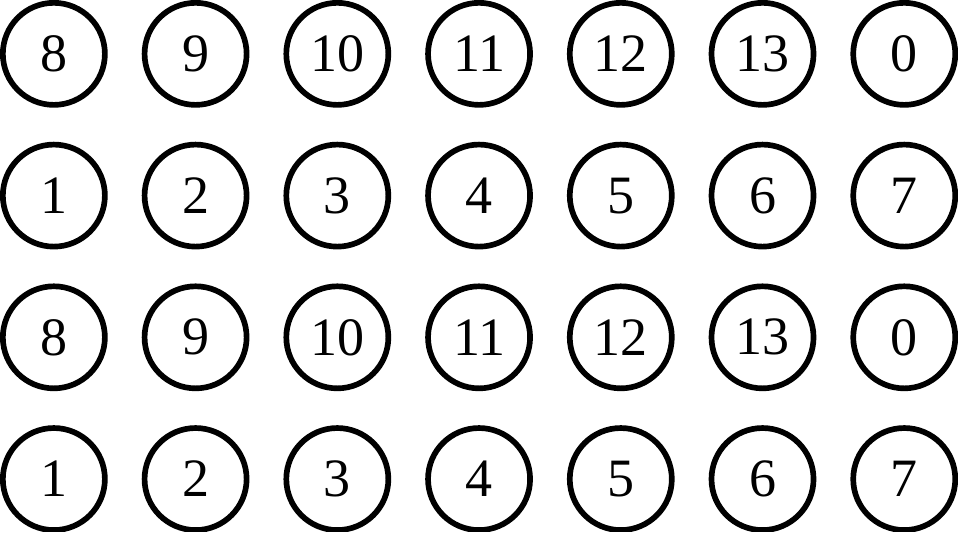
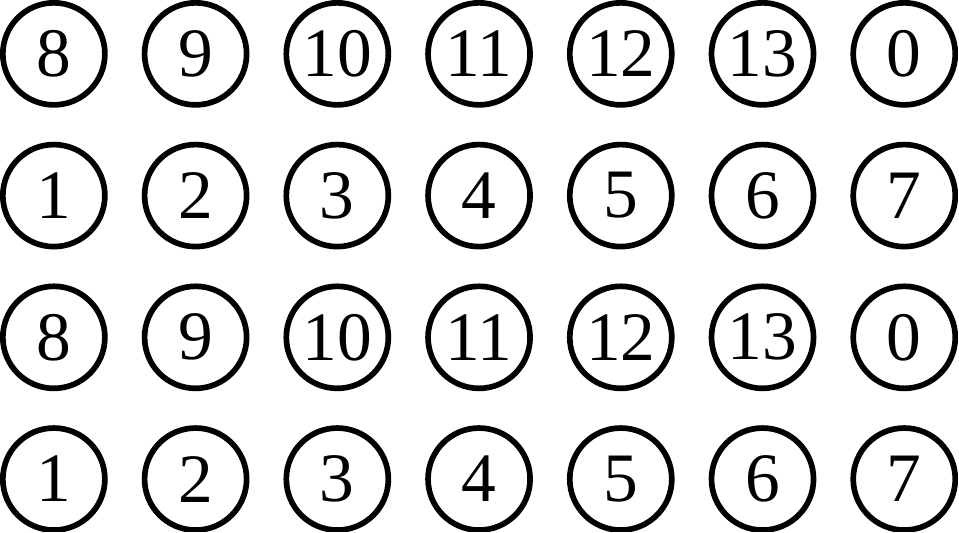
Before and after one commit to michaelpatrickpurcell/balloon-spectacular, a LaTeX figure (scoring_tokens.tex): the whole page. Compiled offline with XeLaTeX; a missing font is replaced by an installed copy or a similar font.

```diff
--- a/scoring_tokens.tex
+++ b/scoring_tokens.tex
@@ -3,6 +3,7 @@
 
 %\setmainfont[Scale=2.5]{Titan One}
 \setmainfont[Scale=1.09]{Titan One}
+\setmainfont[Scale=1.4]{Fredoka-Bold}
 \begin{document}
 \begin{tikzpicture}
 
```
Also changed, not shown: balloonspectacular.sty (+1 -1 lines), Cards/scoring_tokens.pdf, Images/Archive/monument_valley.eps (added).
